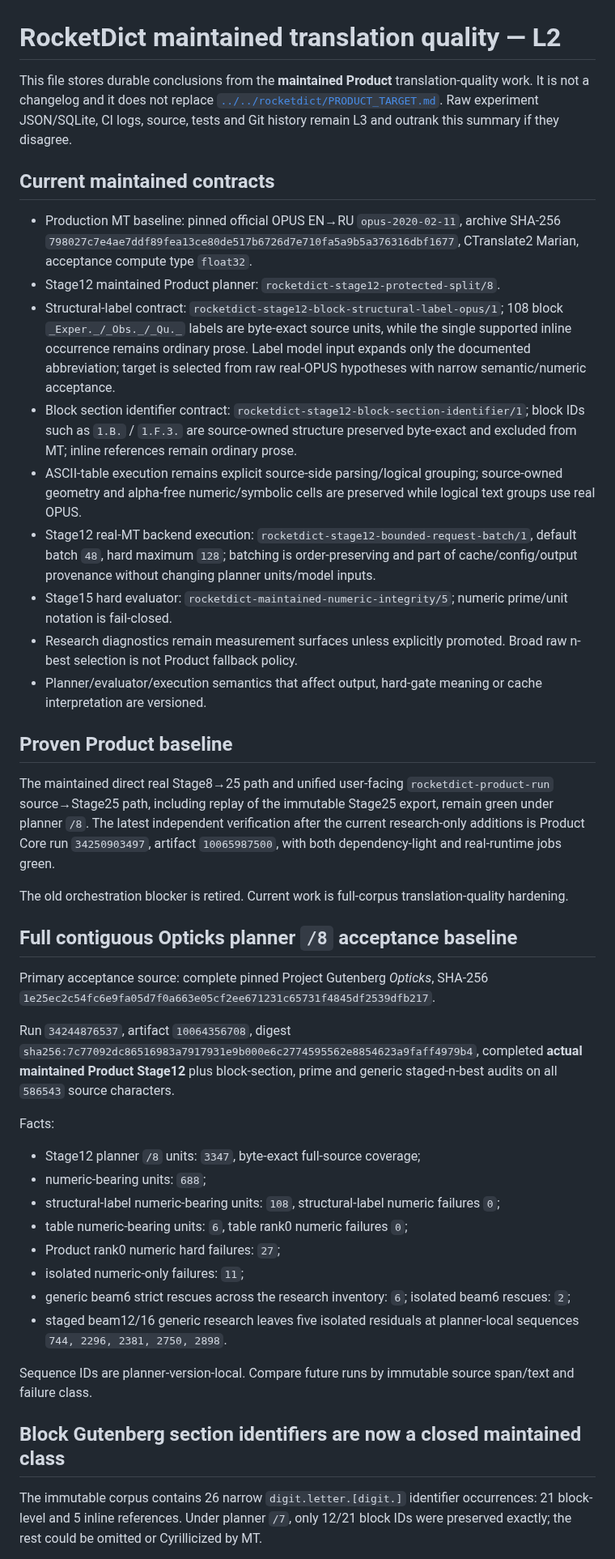
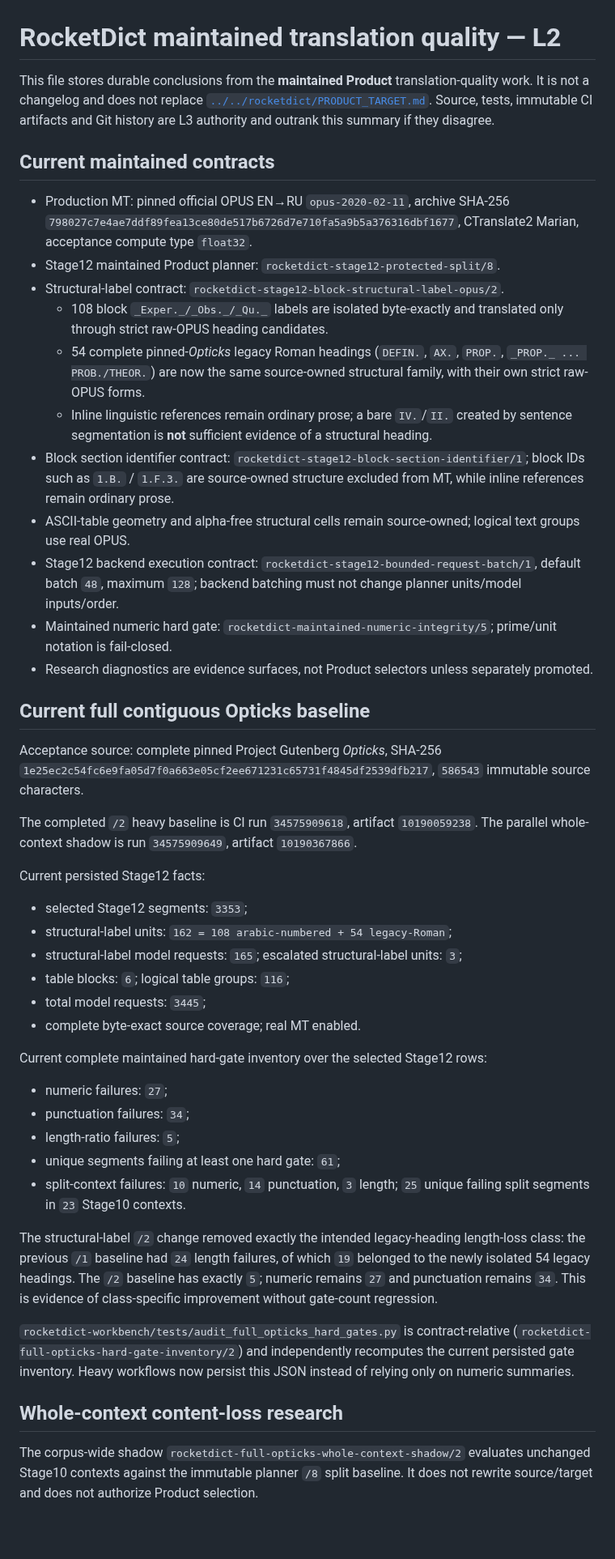
Before and after one commit to oss-lk/gerkonkv-site, a Markdown page: docs/memory/TRANSLATION_QUALITY.md, the part around one of its changes. Shown at 81% size. Drawn GitHub-style; blank space fills up the shorter version.

Commit message:
Refresh translation quality memory for structural-label v2

```diff
--- a/docs/memory/TRANSLATION_QUALITY.md
+++ b/docs/memory/TRANSLATION_QUALITY.md
@@ -1,45 +1,49 @@
 # RocketDict maintained translation quality — L2
 
-This file stores durable conclusions from the **maintained Product** translation-quality work. It is not a changelog and it does not replace [`../../rocketdict/PRODUCT_TARGET.md`](../../rocketdict/PRODUCT_TARGET.md). Raw experiment JSON/SQLite, CI logs, source, tests and Git history remain L3 and outrank this summary if they disagree.
+This file stores durable conclusions from the **maintained Product** translation-quality work. It is not a changelog and does not replace [`../../rocketdict/PRODUCT_TARGET.md`](../../rocketdict/PRODUCT_TARGET.md). Source, tests, immutable CI artifacts and Git history are L3 authority and outrank this summary if they disagree.
 
 ## Current maintained contracts
 
-- Production MT baseline: pinned official OPUS EN→RU `opus-2020-02-11`, archive SHA-256 `798027c7e4ae7ddf89fea13ce80de517b6726d7e710fa5a9b5a376316dbf1677`, CTranslate2 Marian, acceptance compute type `float32`.
+- Production MT: pinned official OPUS EN→RU `opus-2020-02-11`, archive SHA-256 `798027c7e4ae7ddf89fea13ce80de517b6726d7e710fa5a9b5a376316dbf1677`, CTranslate2 Marian, acceptance compute type `float32`.
 - Stage12 maintained Product planner: `rocketdict-stage12-protected-split/8`.
-- Structural-label contract: `rocketdict-stage12-block-structural-label-opus/1`; 108 block `_Exper._/_Obs._/_Qu._` labels are byte-exact source units, while the single supported inline occurrence remains ordinary prose. Label model input expands only the documented abbreviation; target is selected from raw real-OPUS hypotheses with narrow semantic/numeric acceptance.
-- Block section identifier contract: `rocketdict-stage12-block-section-identifier/1`; block IDs such as `1.B.` / `1.F.3.` are source-owned structure preserved byte-exact and excluded from MT; inline references remain ordinary prose.
-- ASCII-table execution remains explicit source-side parsing/logical grouping; source-owned geometry and alpha-free numeric/symbolic cells are preserved while logical text groups use real OPUS.
-- Stage12 real-MT backend execution: `rocketdict-stage12-bounded-request-batch/1`, default batch `48`, hard maximum `128`; batching is order-preserving and part of cache/config/output provenance without changing planner units/model inputs.
-- Stage15 hard evaluator: `rocketdict-maintained-numeric-integrity/5`; numeric prime/unit notation is fail-closed.
-- Research diagnostics remain measurement surfaces unless explicitly promoted. Broad raw n-best selection is not Product fallback policy.
-- Planner/evaluator/execution semantics that affect output, hard-gate meaning or cache interpretation are versioned.
+- Structural-label contract: `rocketdict-stage12-block-structural-label-opus/2`.
+  - 108 block `_Exper._/_Obs._/_Qu._` labels are isolated byte-exactly and translated only through strict raw-OPUS heading candidates.
+  - 54 complete pinned-*Opticks* legacy Roman headings (`DEFIN.`, `AX.`, `PROP.`, `_PROP._ ... PROB./THEOR.`) are now the same source-owned structural family, with their own strict raw-OPUS forms.
+  - Inline linguistic references remain ordinary prose; a bare `IV.`/`II.` created by sentence segmentation is **not** sufficient evidence of a structural heading.
+- Block section identifier contract: `rocketdict-stage12-block-section-identifier/1`; block IDs such as `1.B.` / `1.F.3.` are source-owned structure excluded from MT, while inline references remain ordinary prose.
+- ASCII-table geometry and alpha-free structural cells remain source-owned; logical text groups use real OPUS.
+- Stage12 backend execution contract: `rocketdict-stage12-bounded-request-batch/1`, default batch `48`, maximum `128`; backend batching must not change planner units/model inputs/order.
+- Maintained numeric hard gate: `rocketdict-maintained-numeric-integrity/5`; prime/unit notation is fail-closed.
+- Research diagnostics are evidence surfaces, not Product selectors unless separately promoted.
 
-## Proven Product baseline
+## Current full contiguous Opticks baseline
 
-The maintained direct real Stage8→25 path and unified user-facing `rocketdict-product-run` source→Stage25 path, including replay of the immutable Stage25 export, remain green under planner `/8`. The latest independent verification after the current research-only additions is Product Core run `34250903497`, artifact `10065987500`, with both dependency-light and real-runtime jobs green.
+Acceptance source: complete pinned Project Gutenberg *Opticks*, SHA-256 `1e25ec2c54fc6e9fa05d7f0a663e05cf2ee671231c65731f4845df2539dfb217`, `586543` immutable source characters.
 
-The old orchestration blocker is retired. Current work is full-corpus translation-quality hardening.
+The completed `/2` heavy baseline is CI run `34575909618`, artifact `10190059238`. The parallel whole-context shadow is run `34575909649`, artifact `10190367866`.
 
-## Full contiguous Opticks planner `/8` acceptance baseline
+Current persisted Stage12 facts:
 
-Primary acceptance source: complete pinned Project Gutenberg *Opticks*, SHA-256 `1e25ec2c54fc6e9fa05d7f0a663e05cf2ee671231c65731f4845df2539dfb217`.
+- selected Stage12 segments: `3353`;
+- structural-label units: `162 = 108 arabic-numbered + 54 legacy-Roman`;
+- structural-label model requests: `165`; escalated structural-label units: `3`;
+- table blocks: `6`; logical table groups: `116`;
+- total model requests: `3445`;
+- complete byte-exact source coverage; real MT enabled.
 
-Run `34244876537`, artifact `10064356708`, digest `sha256:7c77092dc86516983a7917931e9b000e6c2774595562e8854623a9faff4979b4`, completed **actual maintained Product Stage12** plus block-section, prime and generic staged-n-best audits on all `586543` source characters.
+Current complete maintained hard-gate inventory over the selected Stage12 rows:
 
-Facts:
+- numeric failures: `27`;
+- punctuation failures: `34`;
+- length-ratio failures: `5`;
+- unique segments failing at least one hard gate: `61`;
+- split-context failures: `10` numeric, `14` punctuation, `3` length; `25` unique failing split segments in `23` Stage10 contexts.
 
-- Stage12 planner `/8` units: `3347`, byte-exact full-source coverage;
-- numeric-bearing units: `688`;
-- structural-label numeric-bearing units: `108`, structural-label numeric failures `0`;
-- table numeric-bearing units: `6`, table rank0 numeric failures `0`;
-- Product rank0 numeric hard failures: `27`;
-- isolated numeric-only failures: `11`;
-- generic beam6 strict rescues across the research inventory: `6`; isolated beam6 rescues: `2`;
-- staged beam12/16 generic research leaves five isolated residuals at planner-local sequences `744, 2296, 2381, 2750, 2898`.
+The structural-label `/2` change removed exactly the intended legacy-heading length-loss class: the previous `/1` baseline had `24` length failures, of which `19` belonged to the newly isolated 54 legacy headings. The `/2` baseline has exactly `5`; numeric remains `27` and punctuation remains `34`. This is evidence of class-specific improvement without gate-count regression.
 
-Sequence IDs are planner-version-local. Compare future runs by immutable source span/text and failure class.
+`rocketdict-workbench/tests/audit_full_opticks_hard_gates.py` is contract-relative (`rocketdict-full-opticks-hard-gate-inventory/2`) and independently recomputes the current persisted gate inventory. Heavy workflows now persist this JSON instead of relying only on numeric summaries.
 
-## Block Gutenberg section identifiers are now a closed maintained class
+## Whole-context content-loss research
 
-The immutable corpus contains 26 narrow `digit.letter.[digit.]` identifier occurrences: 21 block-level and 5 inline references. Under planner `/7`, only 12/21 block IDs were preserved exactly; the rest could be omitted or Cyrillicized by MT.
+The corpus-wide shadow `rocketdict-full-opticks-whole-context-shadow/2` evaluates unchanged Stage10 contexts against the immutable planner `/8` split baseline. It does not rewrite source/target and does not authorize Product selection.
 
```
Also changed, not shown: other parts of docs/memory/TRANSLATION_QUALITY.md (+42 -64 lines).
